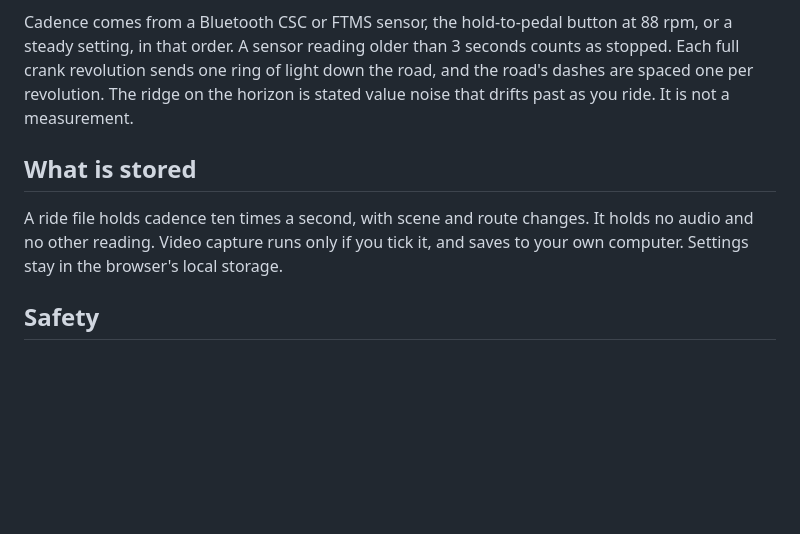
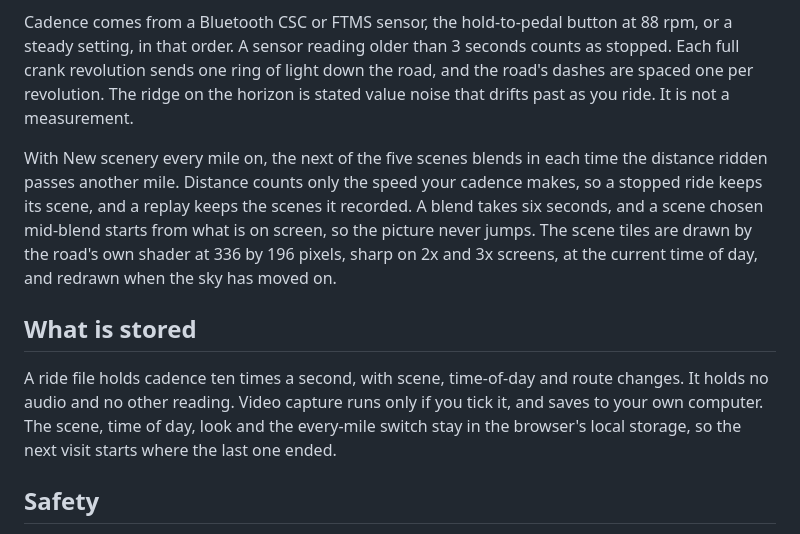
Before and after one commit to patrickiben/body-signal-labs, a Markdown page: docs/METHODS.md, the part around the change. Drawn GitHub-style; blank space fills up the shorter version.

```diff
--- a/docs/METHODS.md
+++ b/docs/METHODS.md
@@ -10,9 +10,11 @@ The road and its hills are a raymarched height field. The scene passes through a
 
 Cadence comes from a Bluetooth CSC or FTMS sensor, the hold-to-pedal button at 88 rpm, or a steady setting, in that order. A sensor reading older than 3 seconds counts as stopped. Each full crank revolution sends one ring of light down the road, and the road's dashes are spaced one per revolution. The ridge on the horizon is stated value noise that drifts past as you ride. It is not a measurement.
 
+With New scenery every mile on, the next of the five scenes blends in each time the distance ridden passes another mile. Distance counts only the speed your cadence makes, so a stopped ride keeps its scene, and a replay keeps the scenes it recorded. A blend takes six seconds, and a scene chosen mid-blend starts from what is on screen, so the picture never jumps. The scene tiles are drawn by the road's own shader at 336 by 196 pixels, sharp on 2x and 3x screens, at the current time of day, and redrawn when the sky has moved on.
+
 ## What is stored
 
-A ride file holds cadence ten times a second, with scene and route changes. It holds no audio and no other reading. Video capture runs only if you tick it, and saves to your own computer. Settings stay in the browser's local storage.
+A ride file holds cadence ten times a second, with scene, time-of-day and route changes. It holds no audio and no other reading. Video capture runs only if you tick it, and saves to your own computer. The scene, time of day, look and the every-mile switch stay in the browser's local storage, so the next visit starts where the last one ended.
 
 ## Safety
 
```
Also changed, not shown: README.md (+1 -1 lines), docs/VALIDATION.md (+16 -4 lines), docs/endless-cockpit.jpg, 12 other files.
